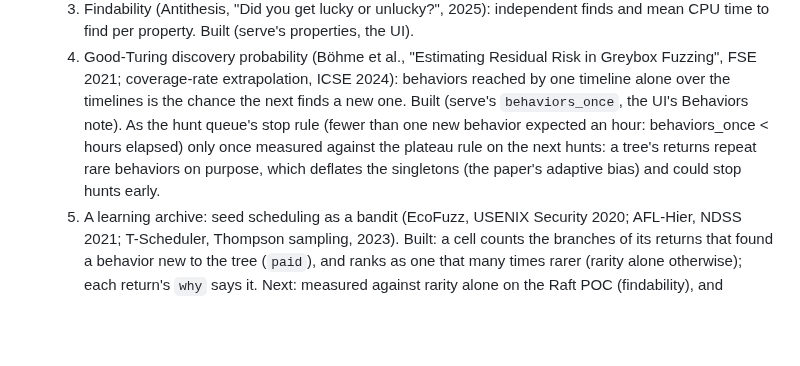
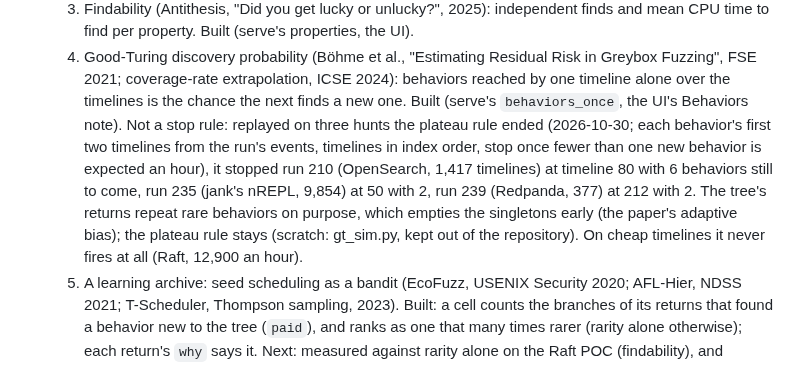
Before and after one commit to pfeodrippe/determinismo, a Markdown page: docs/PLAN.md, the part around the change. Drawn GitHub-style; blank space fills up the shorter version.

Commit message:
PLAN: Good-Turing measured as a stop rule on three hunts the plateau rule ended: it would have stopped each far too early (at 6%, 1% and 56% of their timelines, with 6, 2 and 2 behaviors still to come), the tree's returns emptying the singletons; the plateau rule stays

```diff
--- a/docs/PLAN.md
+++ b/docs/PLAN.md
@@ -170,10 +170,14 @@ event hashing, the guest module.
   4. Good-Turing discovery probability (Böhme et al., "Estimating Residual Risk in Greybox
      Fuzzing", FSE 2021; coverage-rate extrapolation, ICSE 2024): behaviors reached by one
      timeline alone over the timelines is the chance the next finds a new one. Built (serve's
-     `behaviors_once`, the UI's Behaviors note). As the hunt queue's stop rule (fewer than one
-     new behavior expected an hour: behaviors_once < hours elapsed) only once measured against
-     the plateau rule on the next hunts: a tree's returns repeat rare behaviors on purpose,
-     which deflates the singletons (the paper's adaptive bias) and could stop hunts early.
+     `behaviors_once`, the UI's Behaviors note). Not a stop rule: replayed on three hunts the
+     plateau rule ended (2026-10-30; each behavior's first two timelines from the run's events,
+     timelines in index order, stop once fewer than one new behavior is expected an hour), it
+     stopped run 210 (OpenSearch, 1,417 timelines) at timeline 80 with 6 behaviors still to
+     come, run 235 (jank's nREPL, 9,854) at 50 with 2, run 239 (Redpanda, 377) at 212 with 2.
+     The tree's returns repeat rare behaviors on purpose, which empties the singletons early
+     (the paper's adaptive bias); the plateau rule stays (scratch: gt_sim.py, kept out of the
+     repository). On cheap timelines it never fires at all (Raft, 12,900 an hour).
   5. A learning archive: seed scheduling as a bandit (EcoFuzz, USENIX Security 2020; AFL-Hier,
      NDSS 2021; T-Scheduler, Thompson sampling, 2023). Built: a cell counts the branches of its
      returns that found a behavior new to the tree (`paid`), and ranks as one that many times
```
